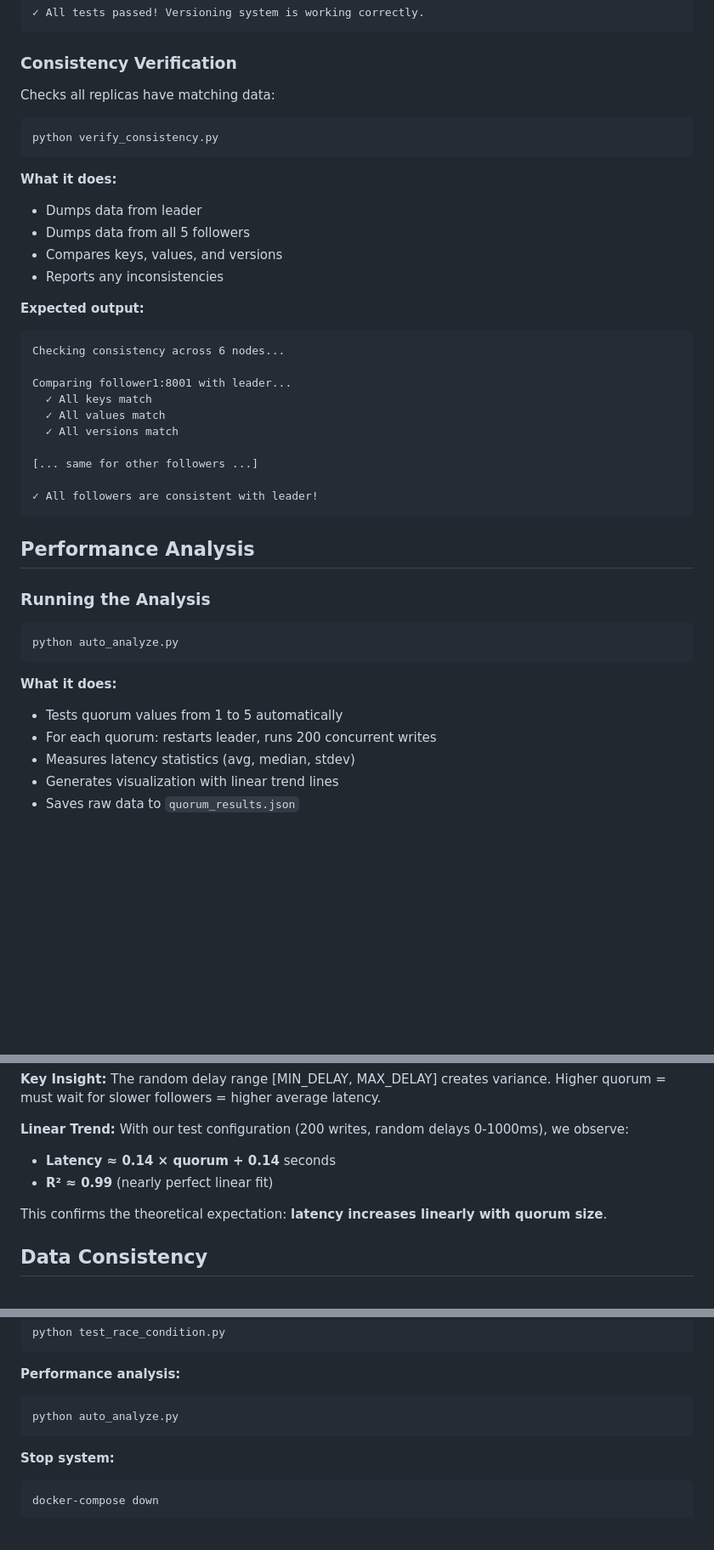
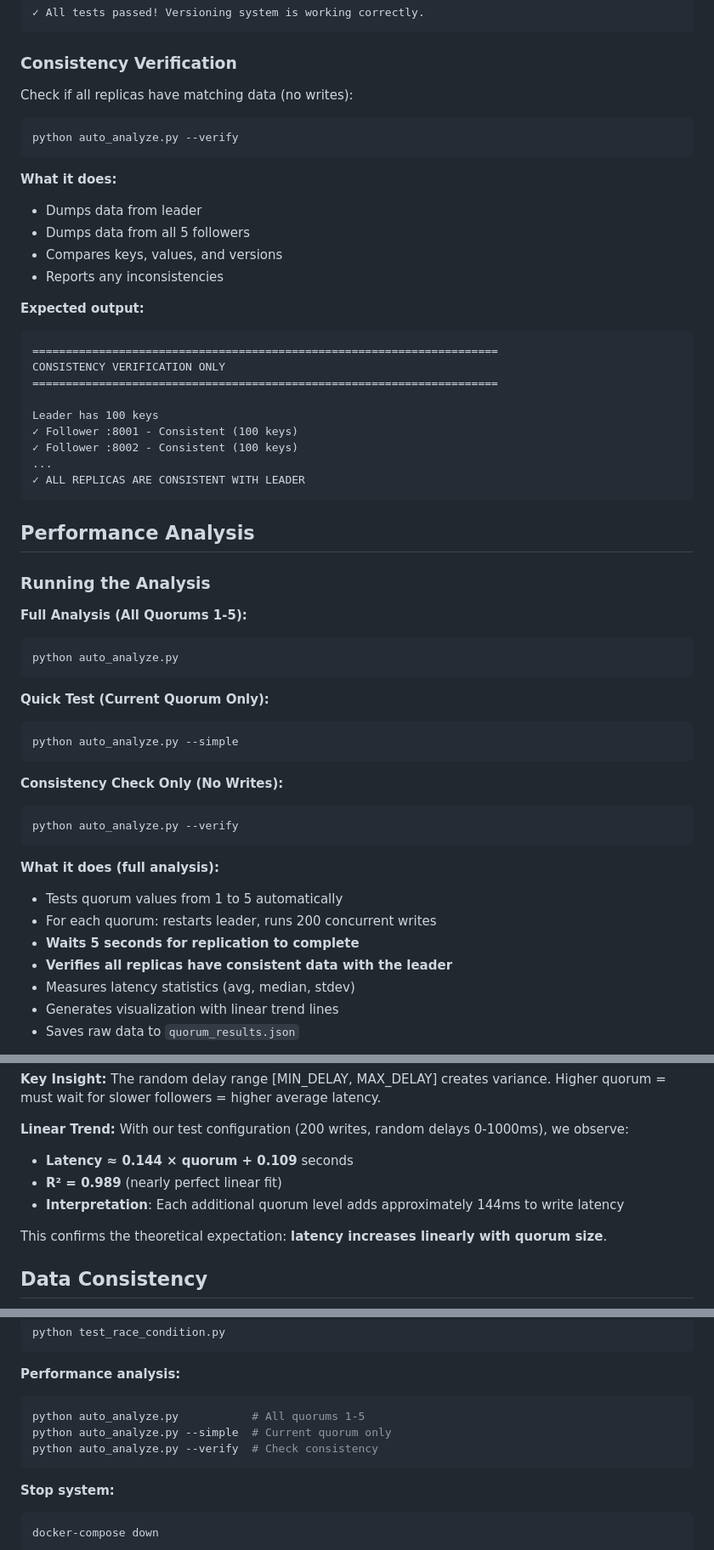
Before and after one commit to Andreiisthebest/PRLabs, a Markdown page: Lab4/README.md, 3 parts joined by grey strips. Shown: that part at 85% size. Drawn GitHub-style; blank space fills up the shorter version.

````diff
--- a/Lab4/README.md
+++ b/Lab4/README.md
@@ -393,10 +393,10 @@ TEST SUMMARY
 
 ### Consistency Verification
 
-Checks all replicas have matching data:
+Check if all replicas have matching data (no writes):
 
 ```powershell
-python verify_consistency.py
+python auto_analyze.py --verify
 ```
 
 **What it does:**
@@ -407,29 +407,41 @@ python verify_consistency.py
 
 **Expected output:**
 ```
-Checking consistency across 6 nodes...
+======================================================================
+CONSISTENCY VERIFICATION ONLY
+======================================================================
 
-Comparing follower1:8001 with leader...
-  ✓ All keys match
-  ✓ All values match
-  ✓ All versions match
-
-[... same for other followers ...]
-
-✓ All followers are consistent with leader!
+Leader has 100 keys
+✓ Follower :8001 - Consistent (100 keys)
+✓ Follower :8002 - Consistent (100 keys)
+...
+✓ ALL REPLICAS ARE CONSISTENT WITH LEADER
 ```
 
 ## Performance Analysis
 
 ### Running the Analysis
 
+**Full Analysis (All Quorums 1-5):**
 ```powershell
 python auto_analyze.py
 ```
 
-**What it does:**
+**Quick Test (Current Quorum Only):**
+```powershell
+python auto_analyze.py --simple
+```
+
+**Consistency Check Only (No Writes):**
+```powershell
+python auto_analyze.py --verify
+```
+
+**What it does (full analysis):**
 - Tests quorum values from 1 to 5 automatically
 - For each quorum: restarts leader, runs 200 concurrent writes
+- **Waits 5 seconds for replication to complete**
+- **Verifies all replicas have consistent data with the leader**
 - Measures latency statistics (avg, median, stdev)
 - Generates visualization with linear trend lines
 - Saves raw data to `quorum_results.json`
@@ -508,8 +608,9 @@ The random delay range [MIN_DELAY, MAX_DELAY] creates variance. Higher quorum =
 
 **Linear Trend:**
 With our test configuration (200 writes, random delays 0-1000ms), we observe:
-- **Latency ≈ 0.14 × quorum + 0.14** seconds
-- **R² ≈ 0.99** (nearly perfect linear fit)
+- **Latency ≈ 0.144 × quorum + 0.109** seconds
+- **R² = 0.989** (nearly perfect linear fit)
+- **Interpretation**: Each additional quorum level adds approximately 144ms to write latency
 
 This confirms the theoretical expectation: **latency increases linearly with quorum size**.
 
@@ -996,7 +1097,9 @@ python test_race_condition.py
 
 **Performance analysis:**
 ```powershell
-python auto_analyze.py
+python auto_analyze.py           # All quorums 1-5
+python auto_analyze.py --simple  # Current quorum only
+python auto_analyze.py --verify  # Check consistency
 ```
 
 **Stop system:**
````
Also changed, not shown: other parts of Lab4/README.md (+103 -15 lines), Lab4/latency_vs_quorum.png, 4 other files.
